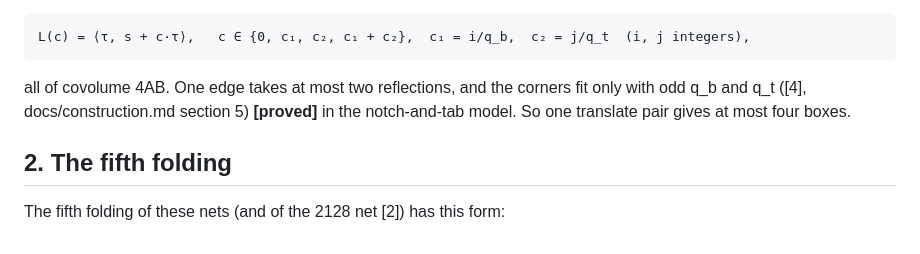
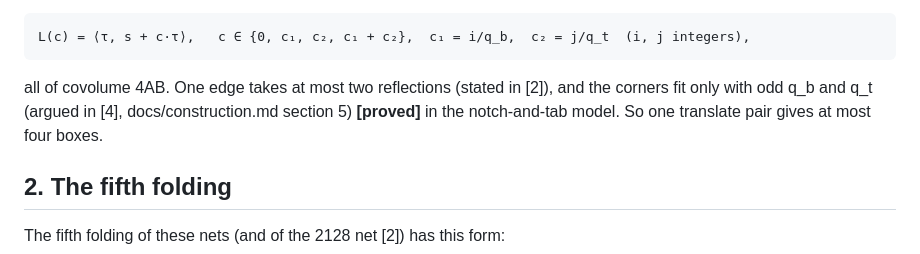
Before and after one commit to ro-novikov/five-box-net-622, a Markdown page: docs/construction.md, the part around the change. GitHub-like rendering.

Commit message:
Credit Silverstein and Silverstein for the limit of two reflections per edge

```diff
--- a/docs/construction.md
+++ b/docs/construction.md
@@ -17,9 +17,9 @@ bottom and q_t on the top, the four translation lattices are
 
     L(c) = ⟨τ, s + c·τ⟩,   c ∈ {0, c₁, c₂, c₁ + c₂},  c₁ = i/q_b,  c₂ = j/q_t  (i, j integers),
 
-all of covolume 4AB. One edge takes at most two reflections, and the corners fit only with odd q_b and q_t
-([4], docs/construction.md section 5) **[proved]** in the notch-and-tab model. So one translate pair gives at most four
-boxes.
+all of covolume 4AB. One edge takes at most two reflections (stated in [2]), and the corners fit only with odd q_b and
+q_t (argued in [4], docs/construction.md section 5) **[proved]** in the notch-and-tab model. So one translate pair
+gives at most four boxes.
 
 ## 2. The fifth folding
 
```
